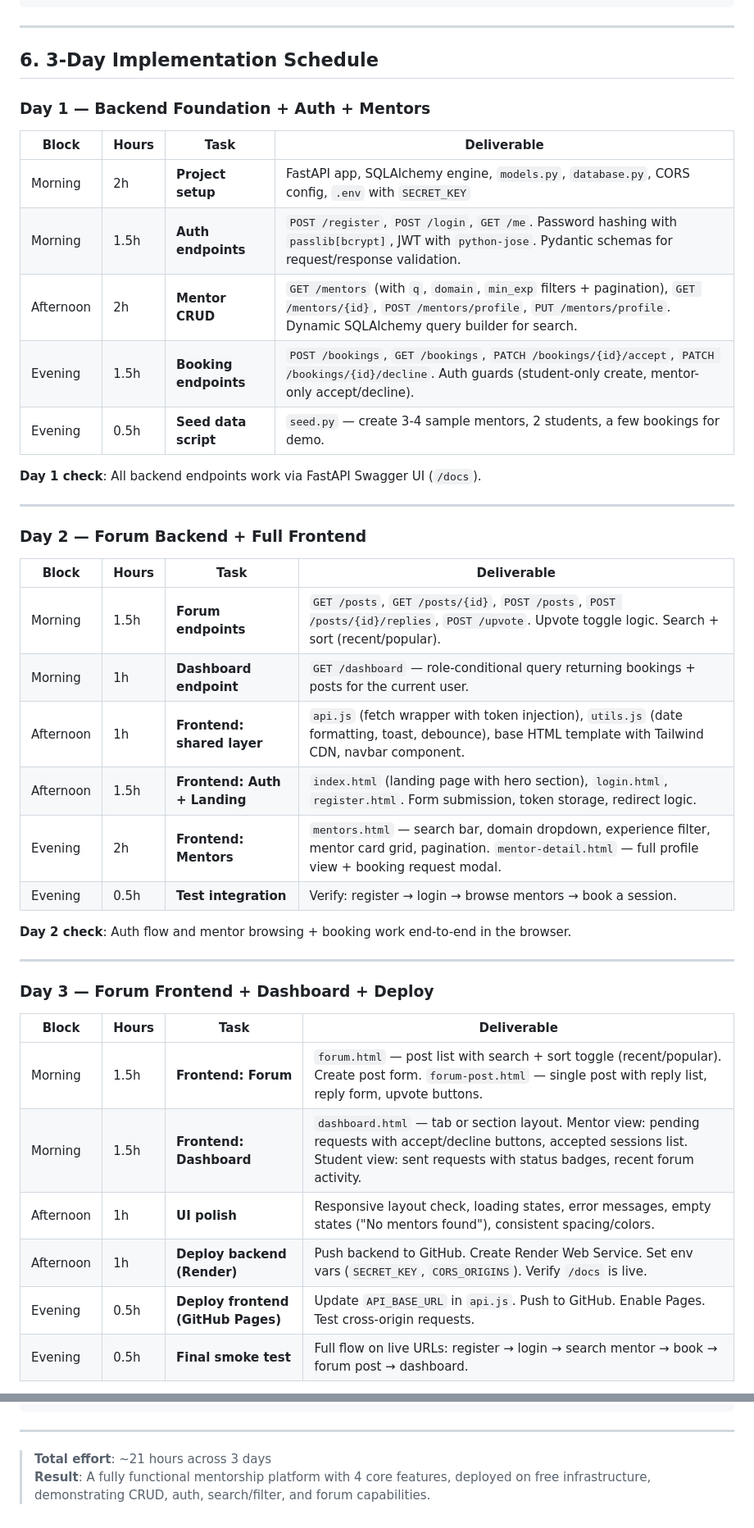
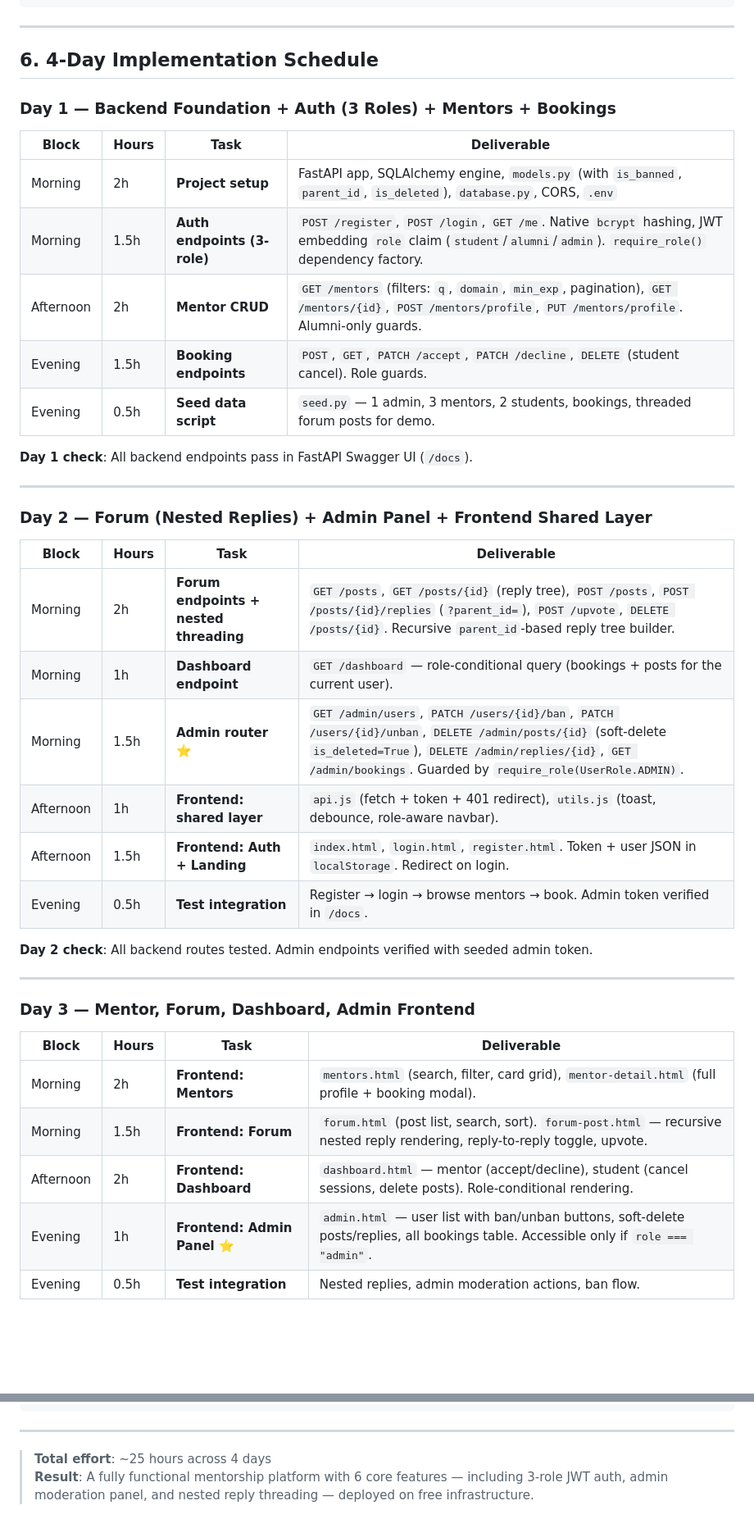
Before and after one commit to LIGHTUNCHARGED/Alumni-Mentorship-Platform, a Markdown page: plan.md, 2 parts joined by grey strips. Shown at 82% size. Drawn GitHub-style; blank space fills up the shorter version.

Commit message:
Restore 3-role JWT auth, admin panel & moderation, and nested reply threading to plan.md

```diff
--- a/plan.md
+++ b/plan.md
@@ -560,45 +599,44 @@ User                       FastAPI                  SQLite
 
 ---
 
-## 6. 3-Day Implementation Schedule
+## 6. 4-Day Implementation Schedule
 
-### Day 1 — Backend Foundation + Auth + Mentors
+### Day 1 — Backend Foundation + Auth (3 Roles) + Mentors + Bookings
 
 | Block | Hours | Task | Deliverable |
 |-------|-------|------|-------------|
-| Morning | 2h | **Project setup** | FastAPI app, SQLAlchemy engine, `models.py`, `database.py`, CORS config, `.env` with `SECRET_KEY` |
-| Morning | 1.5h | **Auth endpoints** | `POST /register`, `POST /login`, `GET /me`. Password hashing with `passlib[bcrypt]`, JWT with `python-jose`. Pydantic schemas for request/response validation. |
-| Afternoon | 2h | **Mentor CRUD** | `GET /mentors` (with `q`, `domain`, `min_exp` filters + pagination), `GET /mentors/{id}`, `POST /mentors/profile`, `PUT /mentors/profile`. Dynamic SQLAlchemy query builder for search. |
-| Evening | 1.5h | **Booking endpoints** | `POST /bookings`, `GET /bookings`, `PATCH /bookings/{id}/accept`, `PATCH /bookings/{id}/decline`. Auth guards (student-only create, mentor-only accept/decline). |
-| Evening | 0.5h | **Seed data script** | `seed.py` — create 3-4 sample mentors, 2 students, a few bookings for demo. |
+| Morning | 2h | **Project setup** | FastAPI app, SQLAlchemy engine, `models.py` (with `is_banned`, `parent_id`, `is_deleted`), `database.py`, CORS, `.env` |
+| Morning | 1.5h | **Auth endpoints (3-role)** | `POST /register`, `POST /login`, `GET /me`. Native `bcrypt` hashing, JWT embedding `role` claim (`student`/`alumni`/`admin`). `require_role()` dependency factory. |
+| Afternoon | 2h | **Mentor CRUD** | `GET /mentors` (filters: `q`, `domain`, `min_exp`, pagination), `GET /mentors/{id}`, `POST /mentors/profile`, `PUT /mentors/profile`. Alumni-only guards. |
+| Evening | 1.5h | **Booking endpoints** | `POST`, `GET`, `PATCH /accept`, `PATCH /decline`, `DELETE` (student cancel). Role guards. |
+| Evening | 0.5h | **Seed data script** | `seed.py` — 1 admin, 3 mentors, 2 students, bookings, threaded forum posts for demo. |
 
-**Day 1 check**: All backend endpoints work via FastAPI Swagger UI (`/docs`).
+**Day 1 check**: All backend endpoints pass in FastAPI Swagger UI (`/docs`).
 
 ---
 
-### Day 2 — Forum Backend + Full Frontend
+### Day 2 — Forum (Nested Replies) + Admin Panel + Frontend Shared Layer
 
 | Block | Hours | Task | Deliverable |
 |-------|-------|------|-------------|
-| Morning | 1.5h | **Forum endpoints** | `GET /posts`, `GET /posts/{id}`, `POST /posts`, `POST /posts/{id}/replies`, `POST /upvote`. Upvote toggle logic. Search + sort (recent/popular). |
-| Morning | 1h | **Dashboard endpoint** | `GET /dashboard` — role-conditional query returning bookings + posts for the current user. |
-| Afternoon | 1h | **Frontend: shared layer** | `api.js` (fetch wrapper with token injection), `utils.js` (date formatting, toast, debounce), base HTML template with Tailwind CDN, navbar component. |
-| Afternoon | 1.5h | **Frontend: Auth + Landing** | `index.html` (landing page with hero section), `login.html`, `register.html`. Form submission, token storage, redirect logic. |
-| Evening | 2h | **Frontend: Mentors** | `mentors.html` — search bar, domain dropdown, experience filter, mentor card grid, pagination. `mentor-detail.html` — full profile view + booking request modal. |
-| Evening | 0.5h | **Test integration** | Verify: register → login → browse mentors → book a session. |
+| Morning | 2h | **Forum endpoints + nested threading** | `GET /posts`, `GET /posts/{id}` (reply tree), `POST /posts`, `POST /posts/{id}/replies` (`?parent_id=`), `POST /upvote`, `DELETE /posts/{id}`. Recursive `parent_id`-based reply tree builder. |
+| Morning | 1h | **Dashboard endpoint** | `GET /dashboard` — role-conditional query (bookings + posts for the current user). |
+| Morning | 1.5h | **Admin router** ⭐ | `GET /admin/users`, `PATCH /users/{id}/ban`, `PATCH /users/{id}/unban`, `DELETE /admin/posts/{id}` (soft-delete `is_deleted=True`), `DELETE /admin/replies/{id}`, `GET /admin/bookings`. Guarded by `require_role(UserRole.ADMIN)`. |
+| Afternoon | 1h | **Frontend: shared layer** | `api.js` (fetch + token + 401 redirect), `utils.js` (toast, debounce, role-aware navbar). |
+| Afternoon | 1.5h | **Frontend: Auth + Landing** | `index.html`, `login.html`, `register.html`. Token + user JSON in `localStorage`. Redirect on login. |
+| Evening | 0.5h | **Test integration** | Register → login → browse mentors → book. Admin token verified in `/docs`. |
 
-**Day 2 check**: Auth flow and mentor browsing + booking work end-to-end in the browser.
+**Day 2 check**: All backend routes tested. Admin endpoints verified with seeded admin token.
 
 ---
 
-### Day 3 — Forum Frontend + Dashboard + Deploy
+### Day 3 — Mentor, Forum, Dashboard, Admin Frontend
 
 | Block | Hours | Task | Deliverable |
 |-------|-------|------|-------------|
-| Morning | 1.5h | **Frontend: Forum** | `forum.html` — post list with search + sort toggle (recent/popular). Create post form. `forum-post.html` — single post with reply list, reply form, upvote buttons. |
-| Morning | 1.5h | **Frontend: Dashboard** | `dashboard.html` — tab or section layout. Mentor view: pending requests with accept/decline buttons, accepted sessions list. Student view: sent requests with status badges, recent forum activity. |
-| Afternoon | 1h | **UI polish** | Responsive layout check, loading states, error messages, empty states ("No mentors found"), consistent spacing/colors. |
-| Afternoon | 1h | **Deploy backend (Render)** | Push backend to GitHub. Create Render Web Service. Set env vars (`SECRET_KEY`, `CORS_ORIGINS`). Verify `/docs` is live. |
-| Evening | 0.5h | **Deploy frontend (GitHub Pages)** | Update `API_BASE_URL` in `api.js`. Push to GitHub. Enable Pages. Test cross-origin requests. |
-| Evening | 0.5h | **Final smoke test** | Full flow on live URLs: register → login → search mentor → book → forum post → dashboard. |
+| Morning | 2h | **Frontend: Mentors** | `mentors.html` (search, filter, card grid), `mentor-detail.html` (full profile + booking modal). |
+| Morning | 1.5h | **Frontend: Forum** | `forum.html` (post list, search, sort). `forum-post.html` — recursive nested reply rendering, reply-to-reply toggle, upvote. |
+| Afternoon | 2h | **Frontend: Dashboard** | `dashboard.html` — mentor (accept/decline), student (cancel sessions, delete posts). Role-conditional rendering. |
+| Evening | 1h | **Frontend: Admin Panel** ⭐ | `admin.html` — user list with ban/unban buttons, soft-delete posts/replies, all bookings table. Accessible only if `role === "admin"`. |
+| Evening | 0.5h | **Test integration** | Nested replies, admin moderation actions, ban flow. |
 
@@ -764,5 +817,5 @@ python-dotenv
 
 ---
 
-> **Total effort**: ~21 hours across 3 days
-> **Result**: A fully functional mentorship platform with 4 core features, deployed on free infrastructure, demonstrating CRUD, auth, search/filter, and forum capabilities.
+> **Total effort**: ~25 hours across 4 days
+> **Result**: A fully functional mentorship platform with 6 core features — including 3-role JWT auth, admin moderation panel, and nested reply threading — deployed on free infrastructure.
```
Also changed, not shown: other parts of plan.md (+113 -59 lines).
